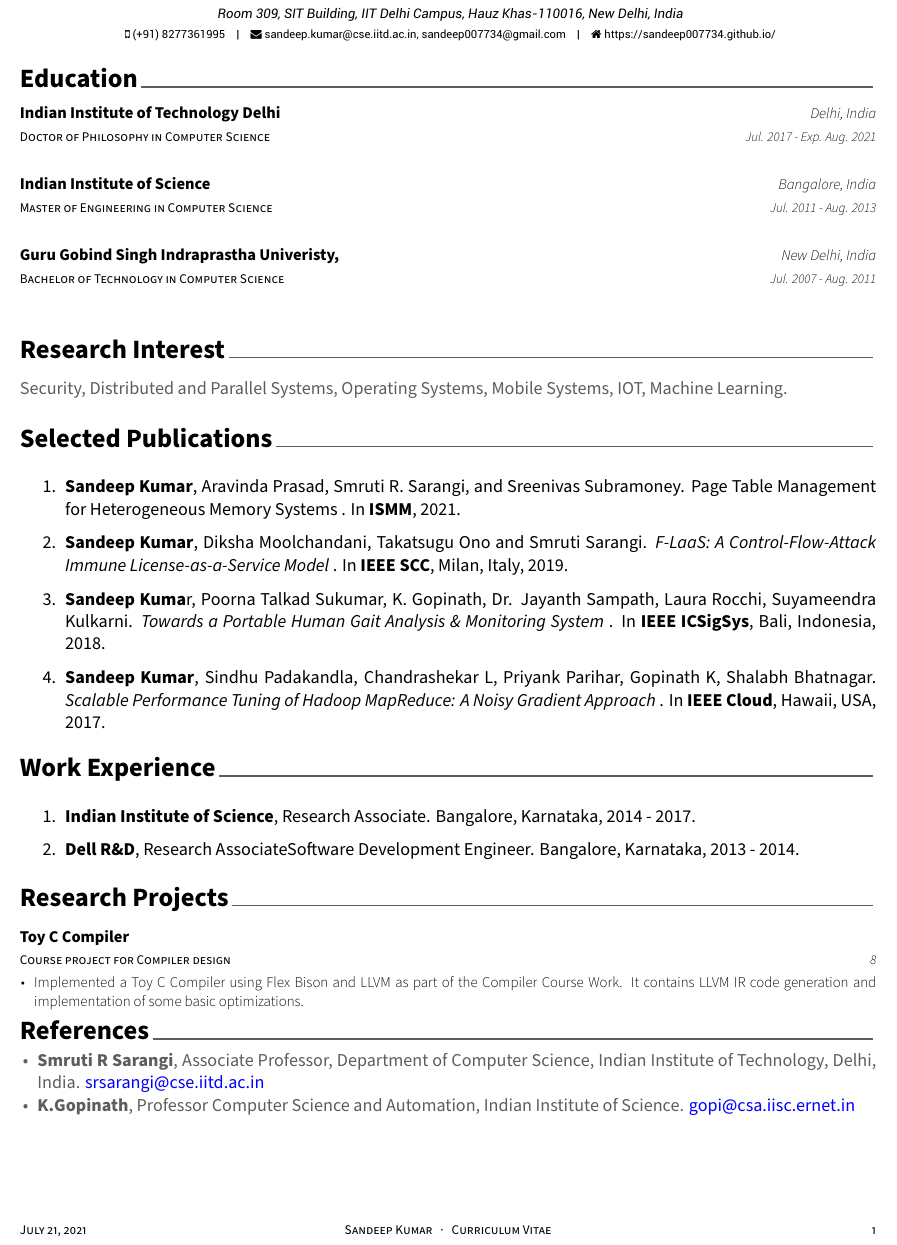
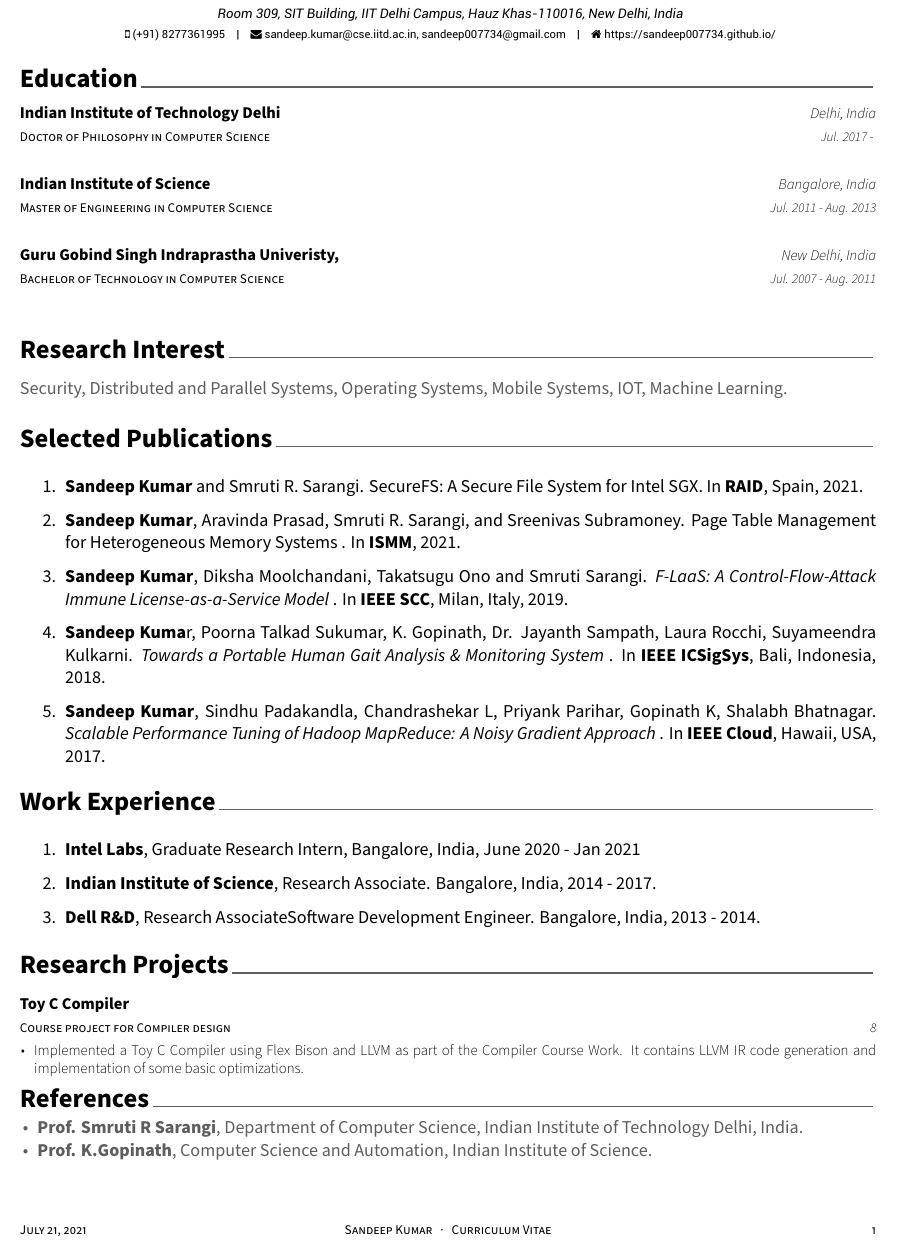
Before and after one commit to sandeep007734/Resume, a LaTeX CV (main.tex, which reads cv/education.tex, cv/experience.tex, cv/publications.tex): part of the page, cut so that both start at the same text. Compiled offline with XeLaTeX.

Commit message:
adding RAID and intern

```diff
--- a/cv/education.tex
+++ b/cv/education.tex
@@ -14,7 +14,7 @@
     { Doctor of Philosophy in Computer Science} % Degree
     {Indian Institute of Technology Delhi} % Institution
     {Delhi, India} % Location
-    {Jul. 2017 - Exp. Aug. 2021} % Date(s)
+    {Jul. 2017 - } % Date(s)
     {
 %      \begin{cvitems} % Description(s) bullet points
 %        \item Advised by Prof. S. R. Sarangi
--- a/cv/experience.tex
+++ b/cv/experience.tex
@@ -10,10 +10,9 @@
 \begin{cventries}
 \begin{enumerate}[before=\color{black}\sffamily]
 
-
-\item \textbf{Indian Institute of Science}, Research Associate. Bangalore, Karnataka, 2014 - 2017.
-
-\item \textbf{Dell R\&D}, Research AssociateSoftware Development Engineer. Bangalore, Karnataka, 2013 - 2014.
+\item \textbf{Intel Labs}, Graduate Research Intern, Bangalore, India, June 2020 - Jan 2021
+\item \textbf{Indian Institute of Science}, Research Associate. Bangalore, India, 2014 - 2017.
+\item \textbf{Dell R\&D}, Research AssociateSoftware Development Engineer. Bangalore, India, 2013 - 2014.
 
 \end{enumerate}
 %%---------------------------------------------------------
--- a/cv/publications.tex
+++ b/cv/publications.tex
@@ -11,8 +11,8 @@
 
 \begin{enumerate}[before=\color{black}\sffamily]
 
-
-\item \textbf{Sandeep Kumar}, Aravinda Prasad, Smruti R. Sarangi, and Sreenivas Subramoney. Page Table Management for Heterogeneous Memory Systems . In \textbf{ISMM}, 2021.
+	\item \textbf{Sandeep Kumar} and Smruti R. Sarangi. SecureFS: A Secure File System for Intel SGX. In \textbf{RAID}, Spain, 2021.
+	\item \textbf{Sandeep Kumar}, Aravinda Prasad, Smruti R. Sarangi, and Sreenivas Subramoney. Page Table Management for Heterogeneous Memory Systems . In \textbf{ISMM}, 2021.
 
 	\item \textbf{Sandeep Kumar}, Diksha Moolchandani, Takatsugu Ono and Smruti Sarangi. \textit{F-LaaS: A Control-Flow-Attack Immune License-as-a-Service Model} . In \textbf{IEEE SCC}, Milan, Italy, 2019.
 
--- a/cv/references.tex
+++ b/cv/references.tex
@@ -10,9 +10,9 @@
 \begin{cventries}
 
  \begin{cvitems} % Description(s)
-	\item {\textbf{Smruti R Sarangi}, Associate Professor, Department of Computer Science,
-		Indian Institute of Technology, Delhi, India. {\color[rgb]{0,0,1}srsarangi@cse.iitd.ac.in}}
-	\item {\textbf{K.Gopinath}, Professor Computer Science and Automation, Indian Institute of Science. {\color[rgb]{0,0,1} gopi@csa.iisc.ernet.in}}
+	\item \textbf{Prof. Smruti R Sarangi}, Department of Computer Science,
+		Indian Institute of Technology Delhi, India.
+	\item \textbf{Prof. K.Gopinath}, Computer Science and Automation, Indian Institute of Science.
 
 \end{cvitems}
 
```
